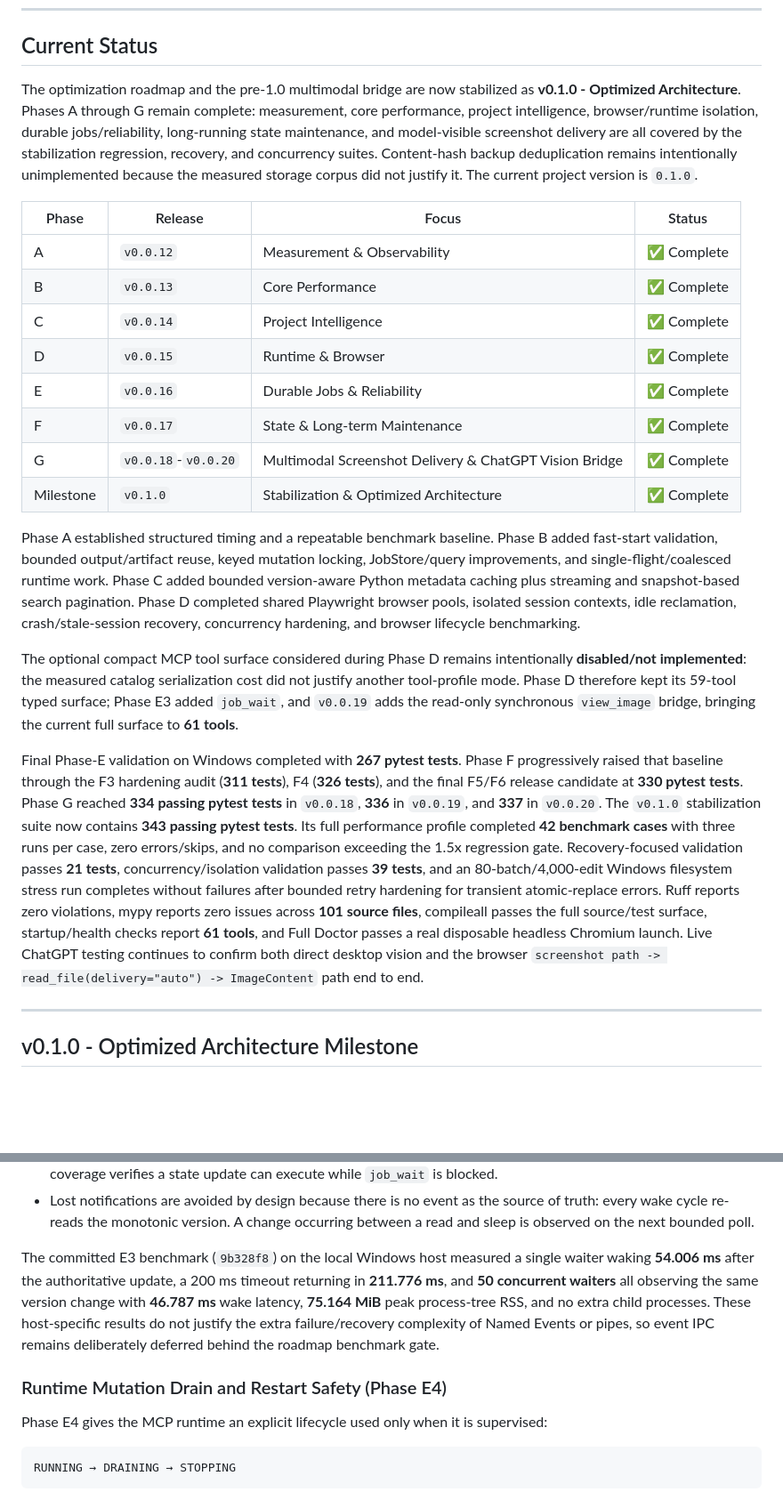
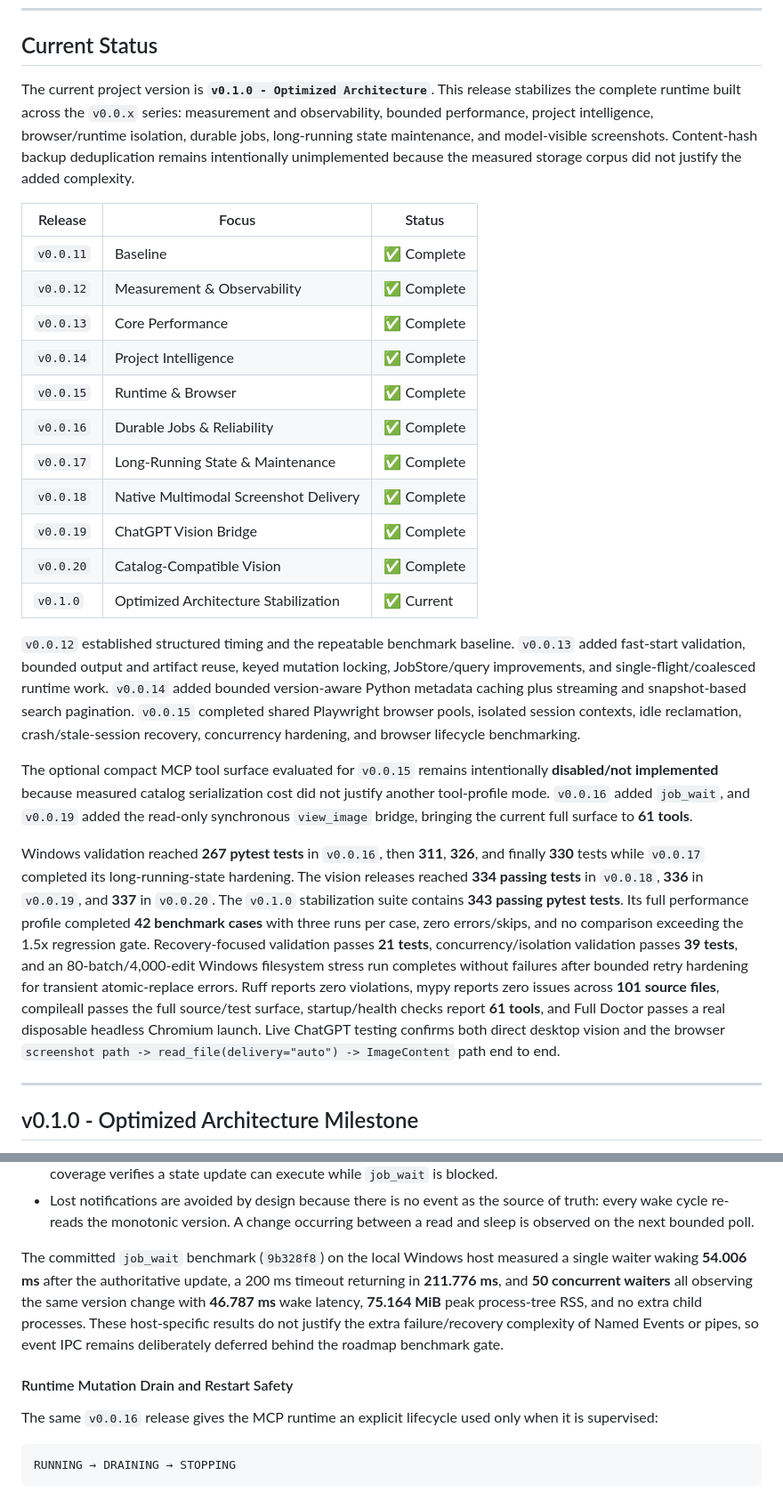
Before and after one commit to dibbed/computerpilot-mcp, a Markdown page: README.md, 2 parts joined by grey strips. Shown at 89% size. Drawn GitHub-style; blank space fills up the shorter version.

Commit message:
docs(readme): use release-based history

````diff
--- a/README.md
+++ b/README.md
@@ -6,24 +6,27 @@ A high-performance, full-access local Windows developer-agent backend powered by
 
 ## Current Status
 
-The optimization roadmap and the pre-1.0 multimodal bridge are now stabilized as **v0.1.0 - Optimized Architecture**. Phases A through G remain complete: measurement, core performance, project intelligence, browser/runtime isolation, durable jobs/reliability, long-running state maintenance, and model-visible screenshot delivery are all covered by the stabilization regression, recovery, and concurrency suites. Content-hash backup deduplication remains intentionally unimplemented because the measured storage corpus did not justify it. The current project version is `0.1.0`.
+The current project version is **`v0.1.0 - Optimized Architecture`**. This release stabilizes the complete runtime built across the `v0.0.x` series: measurement and observability, bounded performance, project intelligence, browser/runtime isolation, durable jobs, long-running state maintenance, and model-visible screenshots. Content-hash backup deduplication remains intentionally unimplemented because the measured storage corpus did not justify the added complexity.
 
-| Phase | Release | Focus | Status |
-| --- | --- | --- | --- |
-| A | `v0.0.12` | Measurement & Observability | ✅ Complete |
-| B | `v0.0.13` | Core Performance | ✅ Complete |
-| C | `v0.0.14` | Project Intelligence | ✅ Complete |
-| D | `v0.0.15` | Runtime & Browser | ✅ Complete |
-| E | `v0.0.16` | Durable Jobs & Reliability | ✅ Complete |
-| F | `v0.0.17` | State & Long-term Maintenance | ✅ Complete |
-| G | `v0.0.18`-`v0.0.20` | Multimodal Screenshot Delivery & ChatGPT Vision Bridge | ✅ Complete |
-| Milestone | `v0.1.0` | Stabilization & Optimized Architecture | ✅ Complete |
+| Release | Focus | Status |
+| --- | --- | --- |
+| `v0.0.11` | Baseline | ✅ Complete |
+| `v0.0.12` | Measurement & Observability | ✅ Complete |
+| `v0.0.13` | Core Performance | ✅ Complete |
+| `v0.0.14` | Project Intelligence | ✅ Complete |
+| `v0.0.15` | Runtime & Browser | ✅ Complete |
+| `v0.0.16` | Durable Jobs & Reliability | ✅ Complete |
+| `v0.0.17` | Long-Running State & Maintenance | ✅ Complete |
+| `v0.0.18` | Native Multimodal Screenshot Delivery | ✅ Complete |
+| `v0.0.19` | ChatGPT Vision Bridge | ✅ Complete |
+| `v0.0.20` | Catalog-Compatible Vision | ✅ Complete |
+| `v0.1.0` | Optimized Architecture Stabilization | ✅ Current |
 
-Phase A established structured timing and a repeatable benchmark baseline. Phase B added fast-start validation, bounded output/artifact reuse, keyed mutation locking, JobStore/query improvements, and single-flight/coalesced runtime work. Phase C added bounded version-aware Python metadata caching plus streaming and snapshot-based search pagination. Phase D completed shared Playwright browser pools, isolated session contexts, idle reclamation, crash/stale-session recovery, concurrency hardening, and browser lifecycle benchmarking.
+`v0.0.12` established structured timing and the repeatable benchmark baseline. `v0.0.13` added fast-start validation, bounded output and artifact reuse, keyed mutation locking, JobStore/query improvements, and single-flight/coalesced runtime work. `v0.0.14` added bounded version-aware Python metadata caching plus streaming and snapshot-based search pagination. `v0.0.15` completed shared Playwright browser pools, isolated session contexts, idle reclamation, crash/stale-session recovery, concurrency hardening, and browser lifecycle benchmarking.
 
-The optional compact MCP tool surface considered during Phase D remains intentionally **disabled/not implemented**: the measured catalog serialization cost did not justify another tool-profile mode. Phase D therefore kept its 59-tool typed surface; Phase E3 added `job_wait`, and `v0.0.19` adds the read-only synchronous `view_image` bridge, bringing the current full surface to **61 tools**.
+The optional compact MCP tool surface evaluated for `v0.0.15` remains intentionally **disabled/not implemented** because measured catalog serialization cost did not justify another tool-profile mode. `v0.0.16` added `job_wait`, and `v0.0.19` added the read-only synchronous `view_image` bridge, bringing the current full surface to **61 tools**.
 
-Final Phase-E validation on Windows completed with **267 pytest tests**. Phase F progressively raised that baseline through the F3 hardening audit (**311 tests**), F4 (**326 tests**), and the final F5/F6 release candidate at **330 pytest tests**. Phase G reached **334 passing pytest tests** in `v0.0.18`, **336** in `v0.0.19`, and **337** in `v0.0.20`. The `v0.1.0` stabilization suite now contains **343 passing pytest tests**. Its full performance profile completed **42 benchmark cases** with three runs per case, zero errors/skips, and no comparison exceeding the 1.5x regression gate. Recovery-focused validation passes **21 tests**, concurrency/isolation validation passes **39 tests**, and an 80-batch/4,000-edit Windows filesystem stress run completes without failures after bounded retry hardening for transient atomic-replace errors. Ruff reports zero violations, mypy reports zero issues across **101 source files**, compileall passes the full source/test surface, startup/health checks report **61 tools**, and Full Doctor passes a real disposable headless Chromium launch. Live ChatGPT testing continues to confirm both direct desktop vision and the browser `screenshot path -> read_file(delivery="auto") -> ImageContent` path end to end.
+Windows validation reached **267 pytest tests** in `v0.0.16`, then **311**, **326**, and finally **330** tests while `v0.0.17` completed its long-running-state hardening. The vision releases reached **334 passing tests** in `v0.0.18`, **336** in `v0.0.19`, and **337** in `v0.0.20`. The `v0.1.0` stabilization suite contains **343 passing pytest tests**. Its full performance profile completed **42 benchmark cases** with three runs per case, zero errors/skips, and no comparison exceeding the 1.5x regression gate. Recovery-focused validation passes **21 tests**, concurrency/isolation validation passes **39 tests**, and an 80-batch/4,000-edit Windows filesystem stress run completes without failures after bounded retry hardening for transient atomic-replace errors. Ruff reports zero violations, mypy reports zero issues across **101 source files**, compileall passes the full source/test surface, startup/health checks report **61 tools**, and Full Doctor passes a real disposable headless Chromium launch. Live ChatGPT testing confirms both direct desktop vision and the browser `screenshot path -> read_file(delivery="auto") -> ImageContent` path end to end.
 
 ---
 
@@ -334,11 +341,11 @@ job_wait(job_id, after_version, timeout=30)
 - The synchronous MCP tool is offloaded by the SDK rather than blocking the server event loop. Integration coverage verifies a state update can execute while `job_wait` is blocked.
 - Lost notifications are avoided by design because there is no event as the source of truth: every wake cycle re-reads the monotonic version. A change occurring between a read and sleep is observed on the next bounded poll.
 
-The committed E3 benchmark (`9b328f8`) on the local Windows host measured a single waiter waking **54.006 ms** after the authoritative update, a 200 ms timeout returning in **211.776 ms**, and **50 concurrent waiters** all observing the same version change with **46.787 ms** wake latency, **75.164 MiB** peak process-tree RSS, and no extra child processes. These host-specific results do not justify the extra failure/recovery complexity of Named Events or pipes, so event IPC remains deliberately deferred behind the roadmap benchmark gate.
+The committed `job_wait` benchmark (`9b328f8`) on the local Windows host measured a single waiter waking **54.006 ms** after the authoritative update, a 200 ms timeout returning in **211.776 ms**, and **50 concurrent waiters** all observing the same version change with **46.787 ms** wake latency, **75.164 MiB** peak process-tree RSS, and no extra child processes. These host-specific results do not justify the extra failure/recovery complexity of Named Events or pipes, so event IPC remains deliberately deferred behind the roadmap benchmark gate.
 
-### Runtime Mutation Drain and Restart Safety (Phase E4)
+#### Runtime Mutation Drain and Restart Safety
 
-Phase E4 gives the MCP runtime an explicit lifecycle used only when it is supervised:
+The same `v0.0.16` release gives the MCP runtime an explicit lifecycle used only when it is supervised:
 
 ```text
 RUNNING → DRAINING → STOPPING
````
Also changed, not shown: other parts of README.md (+38 -34 lines).
